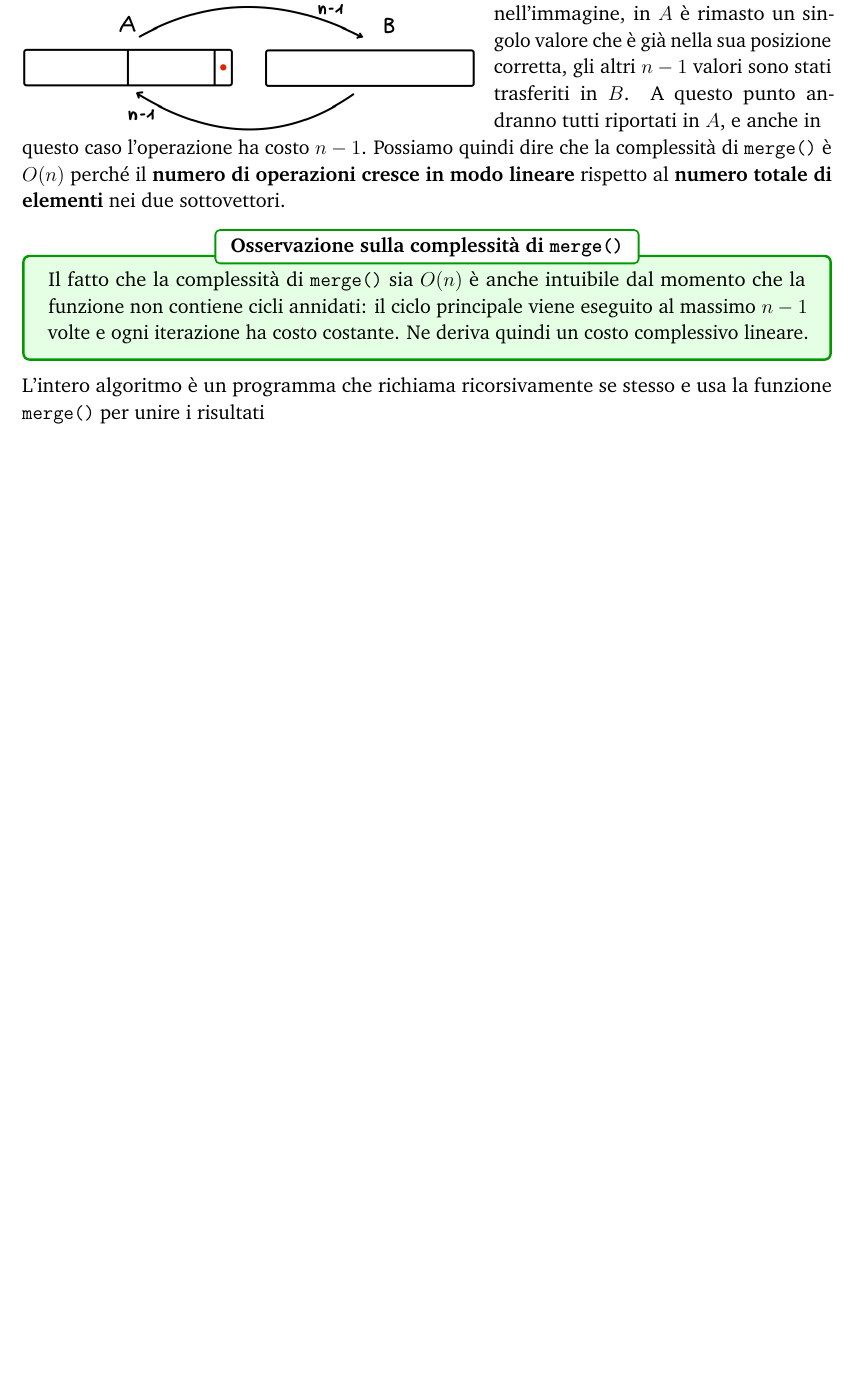
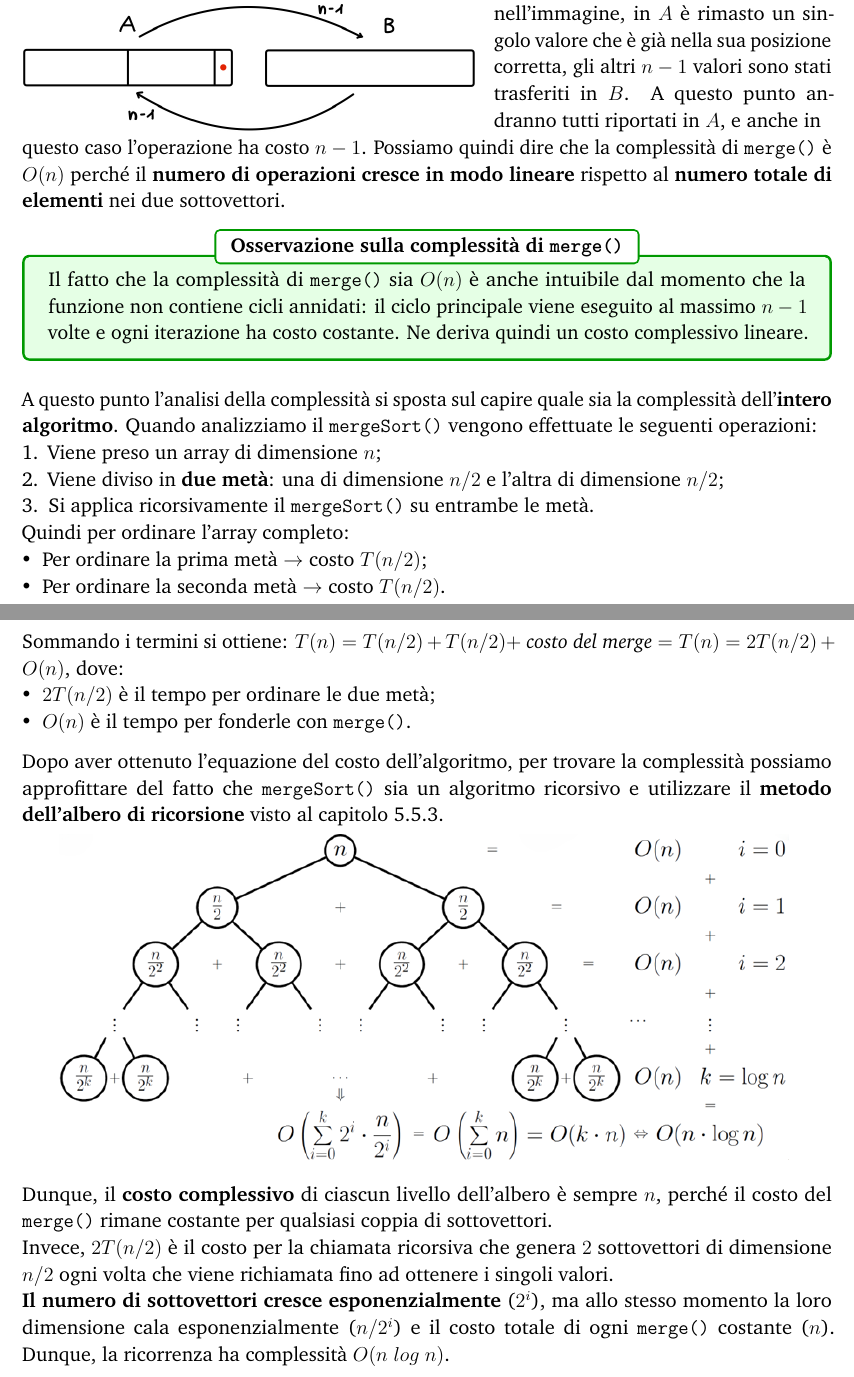
Before and after one commit to Dani-Picciau/Appunti_Algoritmi_Strutture_Dati, a LaTeX document (Algoritmi_Strutture_Dati.tex): part of page 73 of 73 before the commit and two parts of pages 73 and 74 of 74 after it, the two joined at a grey line, cut so that both start at the same text, the shorter picture padded with empty space. Compiled offline with pdfLaTeX.

Commit message:
mergesort update

```diff
--- a/Algoritmi_Strutture_Dati.tex
+++ b/Algoritmi_Strutture_Dati.tex
@@ -3896,7 +3897,39 @@ bstree * rotateright(bstree *x) {
         ]
         Il fatto che la complessità di \texttt{merge()} sia $O(n)$ è anche intuibile dal momento che la funzione non contiene cicli annidati: il ciclo principale viene eseguito al massimo $n-1$ volte e ogni iterazione ha costo costante. Ne deriva quindi un costo complessivo lineare.
     \end{tcolorbox}
-    \noindent
-    L'intero algoritmo è un programma che richiama ricorsivamente se stesso e usa la funzione \texttt{merge()} per unire i risultati
-
+
+    \vspace{8pt}
+    \noindent
+    A questo punto l'analisi della complessità si sposta sul capire quale sia la complessità dell'\textbf{intero algoritmo}.
+    Quando analizziamo il \texttt{mergeSort()} vengono effettuate le seguenti operazioni:
+    \begin{enumerate}[leftmargin=1.3em]
+        \item Viene preso un array di dimensione $n$;
+        \item Viene diviso in \textbf{due metà}: una di dimensione $n/2$ e l'altra di dimensione $n/2$;
+        \item Si applica ricorsivamente il \texttt{mergeSort()} su entrambe le metà.
+    \end{enumerate}
+    Quindi per ordinare l'array completo:
+    \begin{itemize}[leftmargin=1em]
+        \item Per ordinare la prima metà $\rightarrow$ costo $T(n/2)$;
+        \item Per ordinare la seconda metà $\rightarrow$ costo $T(n/2)$.
+    \end{itemize}
+    Sommando i termini si ottiene: $T(n)= T(n/2) + T(n/2) +$ \textit{costo del merge} $= T(n)= 2T(n/2) + O(n)$, dove:
+    \begin{itemize}[leftmargin=1em]
+        \item $2T(n/2)$ è il tempo per ordinare le due metà;
+        \item $O(n)$ è il tempo per fonderle con \texttt{merge()}.
+    \end{itemize}
+
+    \vspace{8pt}
+    \noindent
+    Dopo aver ottenuto l'equazione del costo dell'algoritmo, per trovare la complessità possiamo approfittare del fatto che \texttt{mergeSort()} sia un algoritmo ricorsivo e utilizzare il \textbf{metodo dell'albero di ricorsione} visto al capitolo \ref{par:Metodo dell'albero di ricorsione (analisi per livelli)}.
+    \begin{figure}[H]
+        \centering
+        \vspace{-10pt}  % Riduce lo spazio sopra
+        \includegraphics[width=0.9\textwidth]{figures/tempo_e_modello_calcolo/img25.png}
+        \vspace{-5pt}  % Riduce lo spazio sopra
+    \end{figure}
+    \noindent
+    Dunque, il \textbf{costo complessivo} di ciascun livello dell'albero è sempre $n$, perché il costo del \texttt{merge()} rimane costante per qualsiasi coppia di sottovettori.\\
+    Invece, $2T(n/2)$ è il costo per la chiamata ricorsiva che genera $2$ sottovettori di dimensione $n/2$ ogni volta che viene richiamata fino ad ottenere i singoli valori.\\
+    \textbf{Il numero di sottovettori cresce esponenzialmente} ($2^i$), ma allo stesso momento la loro dimensione cala esponenzialmente ($n/2^i$) e il costo totale di ogni \texttt{merge()} costante ($n$).
+    Dunque, la ricorrenza ha complessità $O(n\;log\;n)$.
 \end{document}
```
Also changed, not shown: Algoritmi_Strutture_Dati.pdf, figures/tempo_e_modello_calcolo/img25.png (added), Algoritmi_Strutture_Dati.tex (5 more changed lines), 5 other files.
